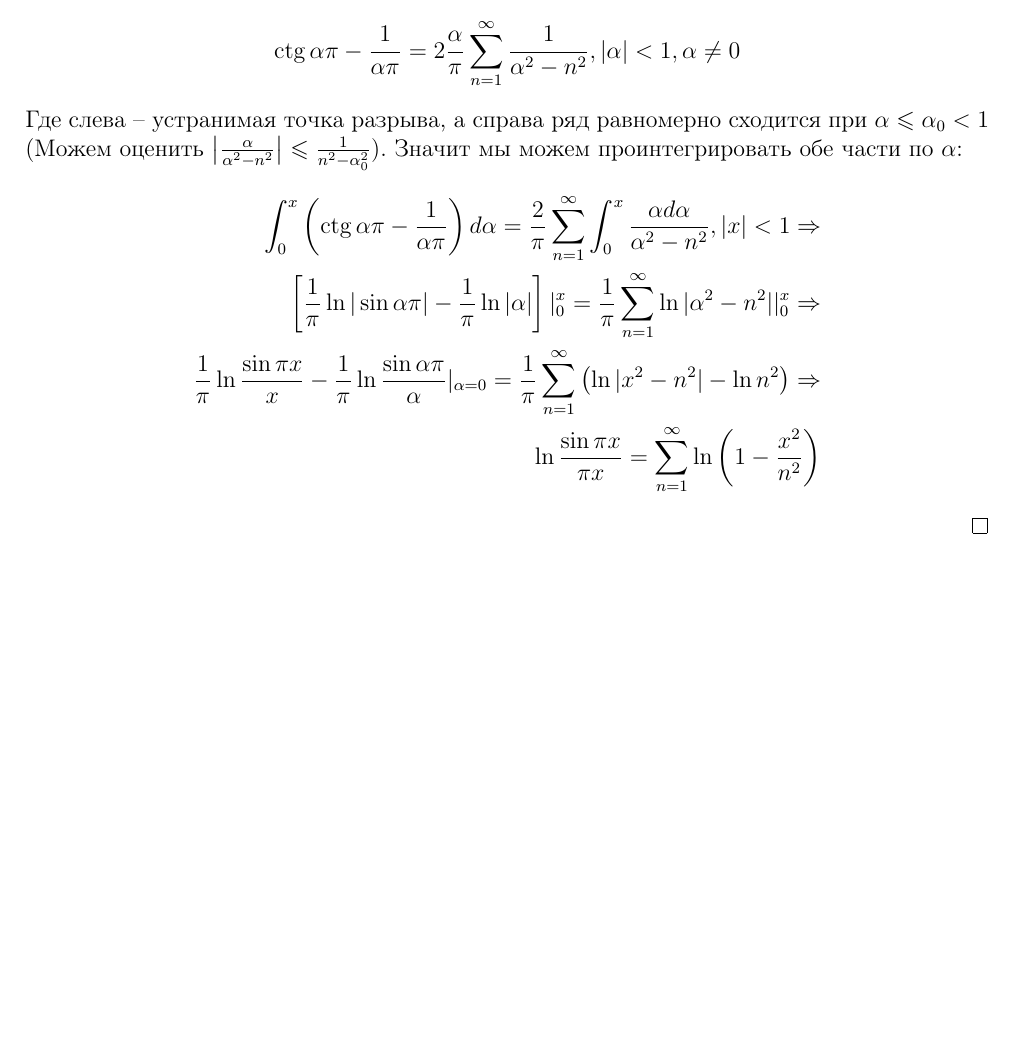
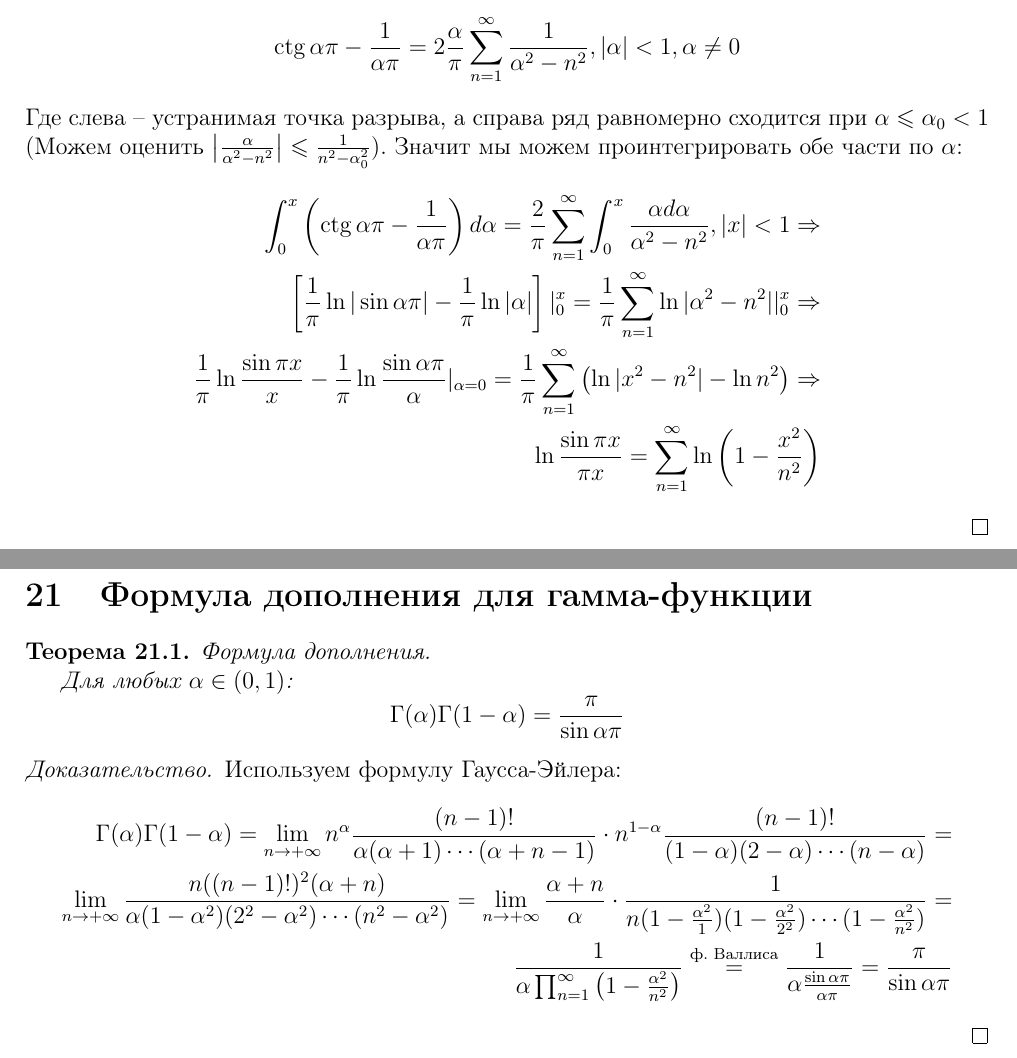
Before and after one commit to dainbow/GarmanMIPT, a LaTeX document (main.tex): part of page 28 of 28 before the commit and two parts of pages 29 and 30 of 30 after it, the two joined at a grey line, cut so that both start at the same text, the shorter picture padded with empty space. Compiled offline with pdfLaTeX.

Commit message:
Twenty-first theme

```diff
--- a/main.tex
+++ b/main.tex
@@ -1114,6 +1114,20 @@
 	\end{align*}
 \end{proof}
 
+\section{Формула дополнения для гамма-функции}
+\begin{theorem}
+	Формула дополнения.
 
+	Для любых $\alpha \in (0,\,1)$:
+	\[\Gamma(\alpha)\Gamma(1 - \alpha) = \frac{\pi}{\sin\alpha\pi}\]
+\end{theorem}
+\begin{proof}
+	Используем формулу Гаусса-Эйлера:
+	\begin{align*}
+		\Gamma(\alpha)\Gamma(1 - \alpha) = \lim_{n \to +\infty} n^\alpha\frac{(n - 1)!}{\alpha(\alpha + 1)\cdots(\alpha + n - 1)}\cdot n^{1 - \alpha}\frac{(n - 1)!}{(1 - \alpha)(2 - \alpha)\cdots(n - \alpha)} =\\
+		\lim_{n \to +\infty}\frac{n((n - 1)!)^2(\alpha + n)}{\alpha(1 - \alpha^2)(2^2 - \alpha^2)\cdots(n^2 - \alpha^2)} = \lim_{n \to +\infty}\frac{\alpha + n}{\alpha}\cdot\frac{1}{n(1 - \frac{\alpha^2}{1})(1 - \frac{\alpha^2}{2^2})\cdots(1 - \frac{\alpha^2}{n^2})} =\\
+		\frac{1}{\alpha\prod_{n = 1}^\infty\left(1 - \frac{\alpha^2}{n^2}\right)}\stackrel{\text{ф. Валлиса}}{=} \frac{1}{\alpha\frac{\sin\alpha\pi}{\alpha\pi}} = \frac{\pi}{\sin\alpha\pi}
+	\end{align*}
+\end{proof}
 
 \end{document}
```
Also changed, not shown: main.pdf.
